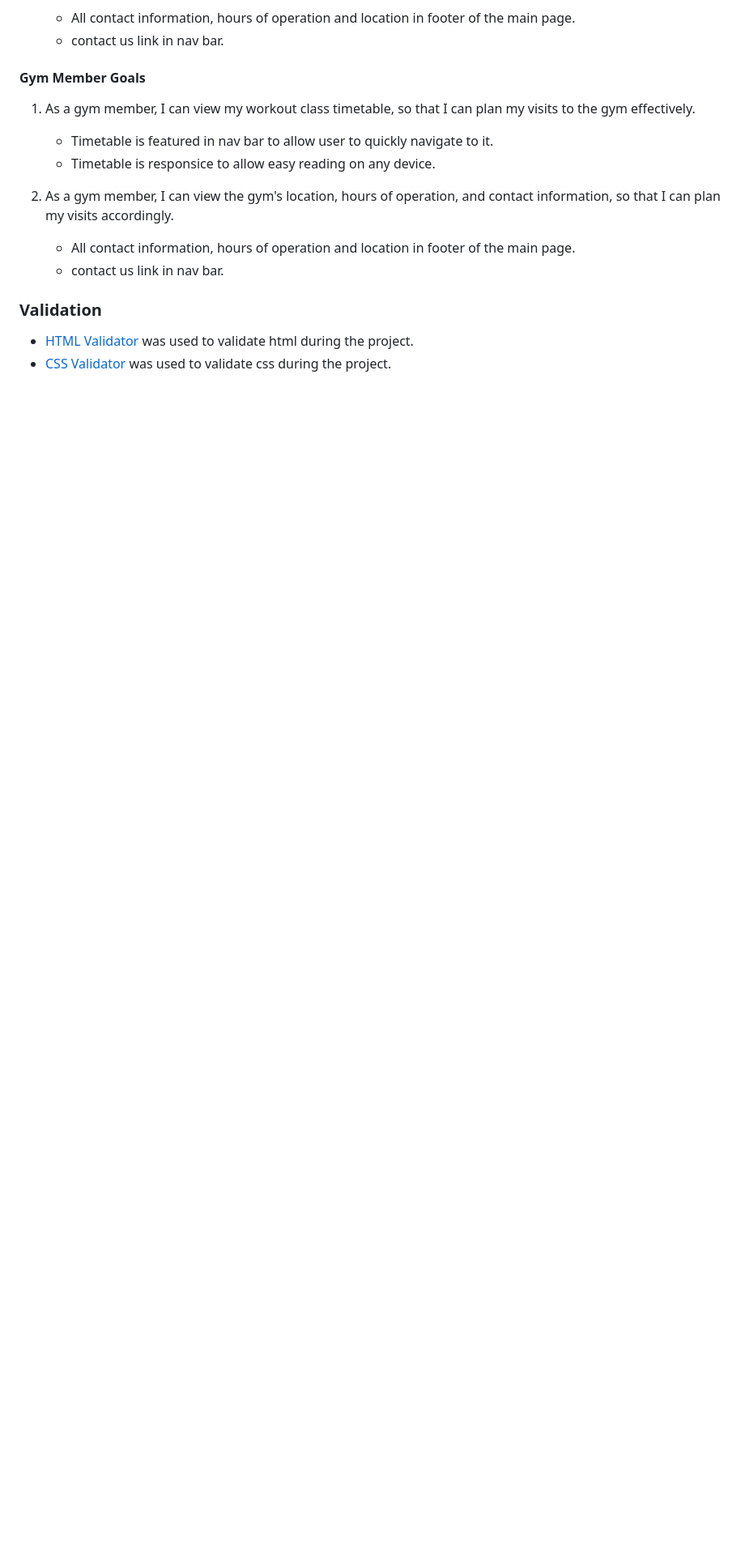
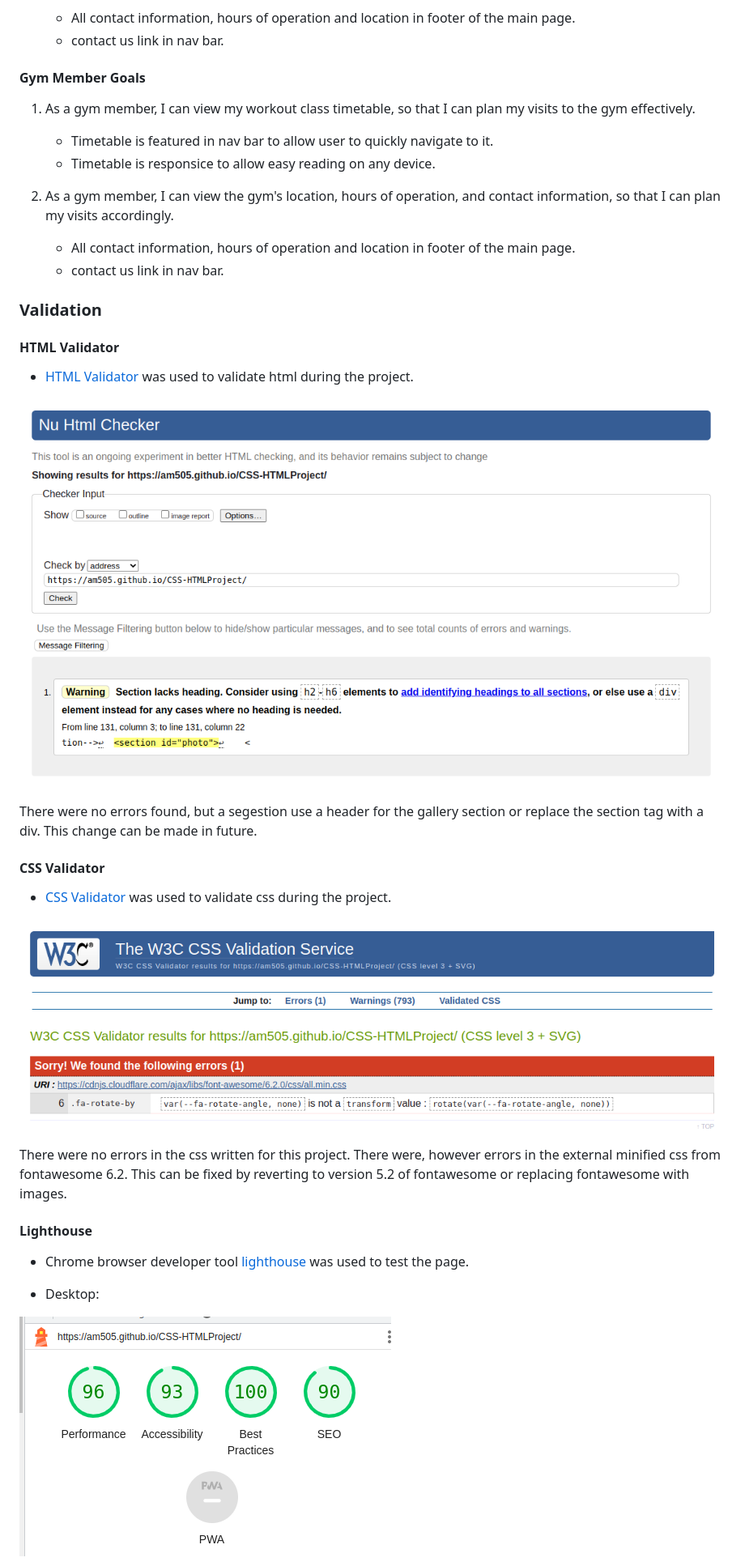
Before and after one commit to AM505/CSS-HTMLProject, a Markdown page: readme.md, the part around the change printed below. Shown: that part at 81% size. GitHub-like rendering; pictures changed too: assets/docs/css_validator.png (added), assets/docs/html_validator.png (added), assets/docs/lighthouse_desktop.png (added); blank space fills up the shorter version.

Commit message:
added screen shots  to readme

```diff
--- a/readme.md
+++ b/readme.md
@@ -108,5 +118,26 @@ Images were resized to all have the same aspect ratio, so they tessilate in a gr
 
 ### Validation
 
+#### HTML Validator
 * [HTML Validator](https://validator.w3.org/) was used to validate html during the project.
+
+![alt text](assets/docs/html_validator.png)
+
+There were no errors found, but a segestion use a header for the gallery section or replace the section tag with a div. This change can be made in future.
+
+#### CSS Validator
 * [CSS Validator](https://validator.w3.org/) was used to validate css during the project.
+
+![alt text](assets/docs/css_validator.png)
+
+There were no errors in the css written for this project. There were, however errors in the external minified css from fontawesome 6.2. This can be fixed by reverting to version 5.2 of fontawesome or replacing fontawesome with images.
+
+
+#### Lighthouse
+
+* Chrome browser developer tool [lighthouse]() was used to test the page.
+
+* Desktop:
+
+![alt text](assets/docs/lighthouse_desktop.png)
+
```
Also changed, not shown: other parts of readme.md (+18 -1 lines), assets/docs/lighthouse_mobile.png (added).
